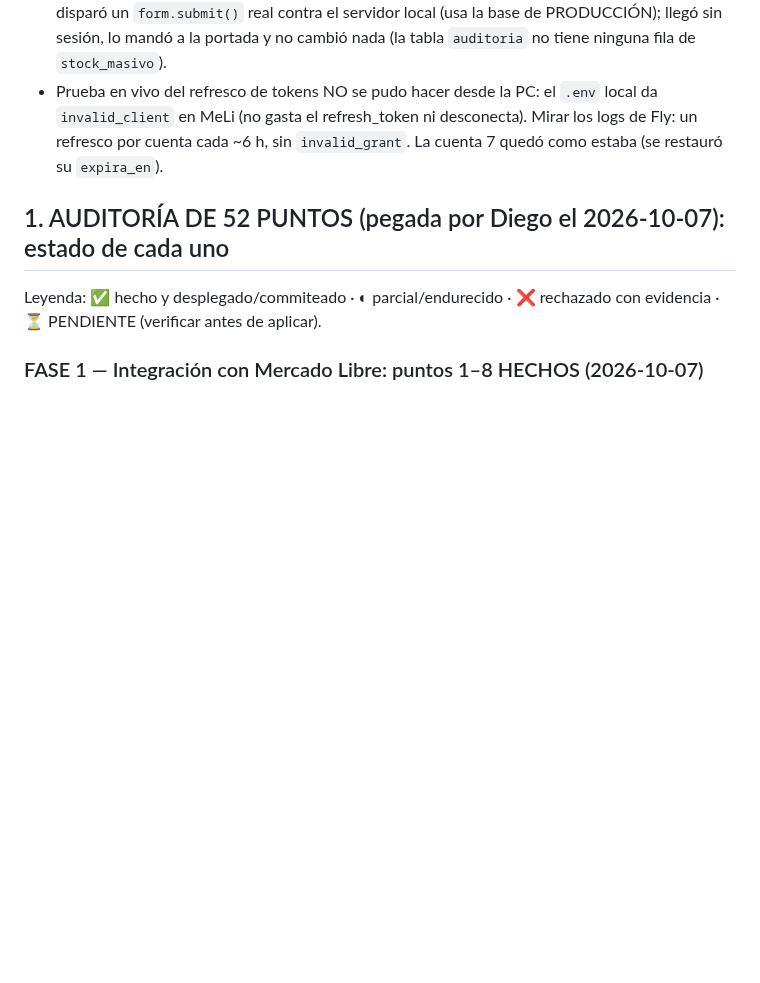
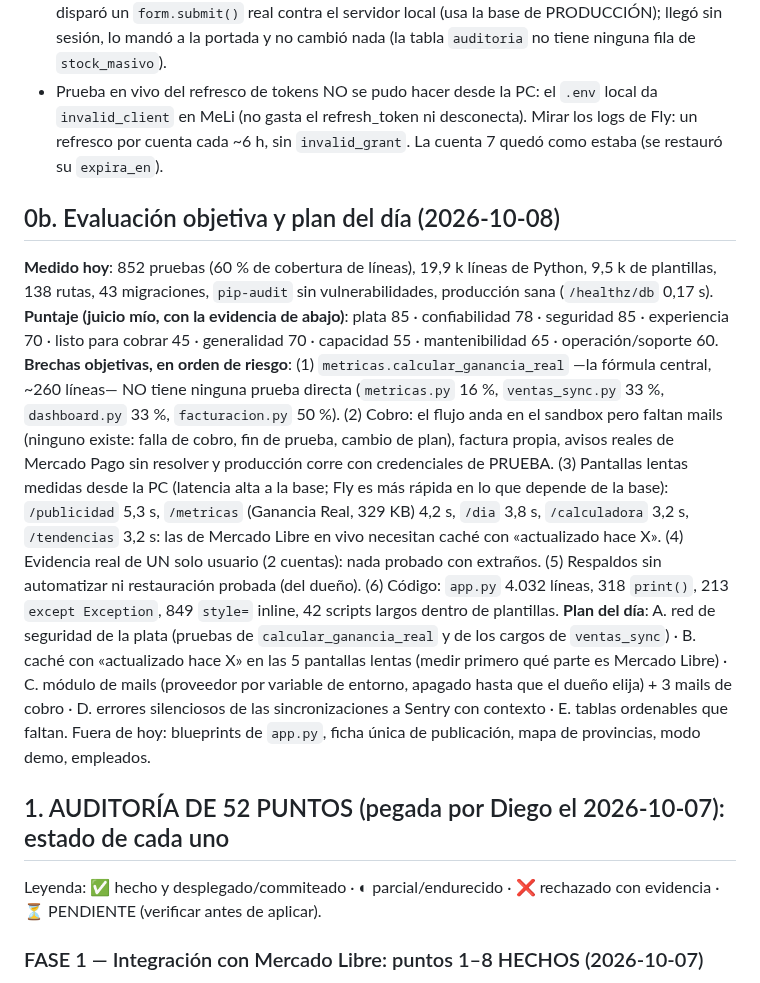
Before and after one commit to GestionCore/CoreCore, a Markdown page: PENDIENTES.md, the part around the change. Drawn GitHub-style; blank space fills up the shorter version.

Commit message:
docs: evaluación objetiva del 2026-10-08 (medida, con puntaje y brechas) y plan del día
Co-Authored-By: Claude Sonnet 5.5 <noreply@anthropic.com>

```diff
--- a/PENDIENTES.md
+++ b/PENDIENTES.md
@@ -11,6 +11,16 @@ Proceso acordado por Diego: **fase por fase**; respetar gevent, Postgres con RLS
 - **Falta responderle a Diego el resumen final de los 19 puntos de frontend** (ver sección 2: qué se corrigió y qué se rechazó con evidencia). Lo que se rechazó: puntos 4, 5, 9, 13; parciales: 12, 17, 19. Un accidente a contar con honestidad: probando Stock masivo en el navegador local se disparó un `form.submit()` real
   contra el servidor local (usa la base de PRODUCCIÓN); llegó sin sesión, lo mandó a la portada y no cambió nada (la tabla `auditoria` no tiene ninguna fila de `stock_masivo`).
 - Prueba en vivo del refresco de tokens NO se pudo hacer desde la PC: el `.env` local da `invalid_client` en MeLi (no gasta el refresh_token ni desconecta). Mirar los logs de Fly: un refresco por cuenta cada ~6 h, sin `invalid_grant`. La cuenta 7 quedó como estaba (se restauró su `expira_en`).
+
+## 0b. Evaluación objetiva y plan del día (2026-10-08)
+**Medido hoy**: 852 pruebas (60 % de cobertura de líneas), 19,9 k líneas de Python, 9,5 k de plantillas, 138 rutas, 43 migraciones, `pip-audit` sin vulnerabilidades, producción sana (`/healthz/db` 0,17 s). **Puntaje (juicio mío, con la evidencia de abajo)**:
+plata 85 · confiabilidad 78 · seguridad 85 · experiencia 70 · listo para cobrar 45 · generalidad 70 · capacidad 55 · mantenibilidad 65 · operación/soporte 60.
+**Brechas objetivas, en orden de riesgo**: (1) `metricas.calcular_ganancia_real` —la fórmula central, ~260 líneas— NO tiene ninguna prueba directa (`metricas.py` 16 %, `ventas_sync.py` 33 %, `dashboard.py` 33 %, `facturacion.py` 50 %). (2) Cobro: el flujo anda en el sandbox pero faltan mails
+(ninguno existe: falla de cobro, fin de prueba, cambio de plan), factura propia, avisos reales de Mercado Pago sin resolver y producción corre con credenciales de PRUEBA. (3) Pantallas lentas medidas desde la PC (latencia alta a la base; Fly es más rápida en lo que depende de la base): `/publicidad` 5,3 s, `/metricas` (Ganancia Real, 329 KB)
+4,2 s, `/dia` 3,8 s, `/calculadora` 3,2 s, `/tendencias` 3,2 s: las de Mercado Libre en vivo necesitan caché con «actualizado hace X». (4) Evidencia real de UN solo usuario (2 cuentas): nada probado con extraños. (5) Respaldos sin automatizar ni restauración probada (del dueño).
+(6) Código: `app.py` 4.032 líneas, 318 `print()`, 213 `except Exception`, 849 `style=` inline, 42 scripts largos dentro de plantillas.
+**Plan del día**: A. red de seguridad de la plata (pruebas de `calcular_ganancia_real` y de los cargos de `ventas_sync`) · B. caché con «actualizado hace X» en las 5 pantallas lentas (medir primero qué parte es Mercado Libre) · C. módulo de mails (proveedor por variable de entorno, apagado hasta que el dueño elija) + 3 mails de cobro ·
+D. errores silenciosos de las sincronizaciones a Sentry con contexto · E. tablas ordenables que faltan. Fuera de hoy: blueprints de `app.py`, ficha única de publicación, mapa de provincias, modo demo, empleados.
 
 ## 1. AUDITORÍA DE 52 PUNTOS (pegada por Diego el 2026-10-07): estado de cada uno
 Leyenda: ✅ hecho y desplegado/commiteado · ◐ parcial/endurecido · ❌ rechazado con evidencia · ⏳ PENDIENTE (verificar antes de aplicar).
```
